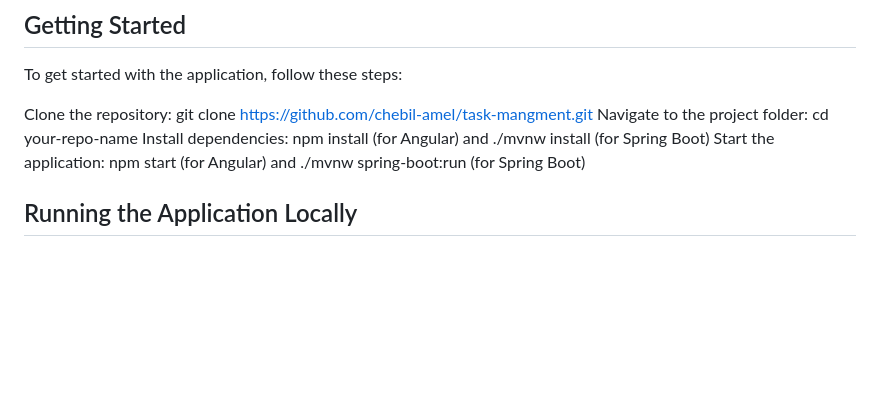
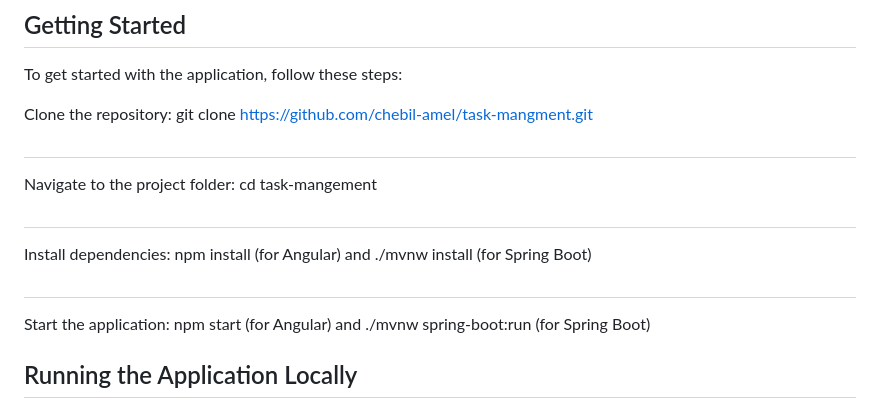
Before and after one commit to chebil-amel/task-mangment, a Markdown page: README.md, the part around the change. Rendered like a GitHub page; blank space fills up the shorter version.

```diff
--- a/README.md
+++ b/README.md
@@ -13,8 +13,11 @@ This repository contains a simple full-stack web application generated using JHi
 To get started with the application, follow these steps:
 
 Clone the repository: git clone https://github.com/chebil-amel/task-mangment.git
-Navigate to the project folder: cd your-repo-name
+##
+Navigate to the project folder: cd task-mangement
+##
 Install dependencies: npm install (for Angular) and ./mvnw install (for Spring Boot)
+##
 Start the application: npm start (for Angular) and ./mvnw spring-boot:run (for Spring Boot)
 ## Running the Application Locally
 To run the application locally, follow these steps:
```
